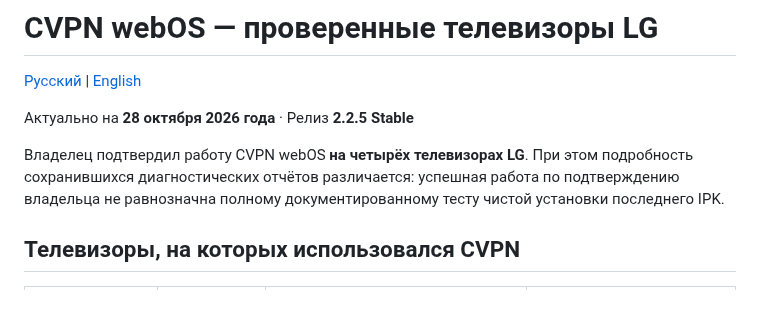
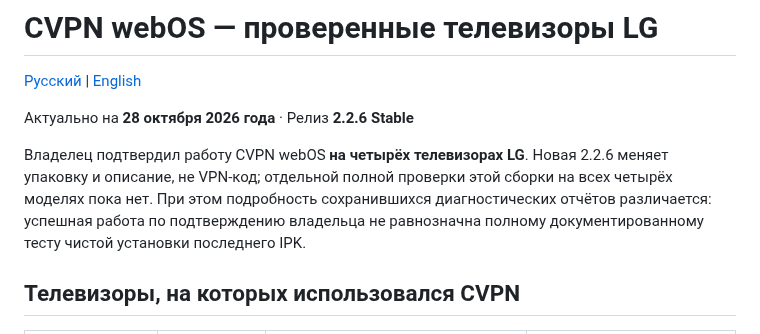
Before and after one commit to mikemandi/cvpn-webos, a Markdown page: docs/TESTED_DEVICES.ru.md, the part around the change. Drawn GitHub-style; blank space fills up the shorter version.

Commit message:
release(2.2.6): record packaging-only update and historical LG tests

```diff
--- a/docs/TESTED_DEVICES.ru.md
+++ b/docs/TESTED_DEVICES.ru.md
@@ -2,9 +2,9 @@
 
 [Русский](TESTED_DEVICES.ru.md) | [English](TESTED_DEVICES.md)
 
-Актуально на **28 октября 2026 года** · Релиз **2.2.5 Stable**
+Актуально на **28 октября 2026 года** · Релиз **2.2.6 Stable**
 
-Владелец подтвердил работу CVPN webOS **на четырёх телевизорах LG**. При этом подробность сохранившихся диагностических отчётов различается: успешная работа по подтверждению владельца не равнозначна полному документированному тесту чистой установки последнего IPK.
+Владелец подтвердил работу CVPN webOS **на четырёх телевизорах LG**. Новая 2.2.6 меняет упаковку и описание, не VPN-код; отдельной полной проверки этой сборки на всех четырёх моделях пока нет. При этом подробность сохранившихся диагностических отчётов различается: успешная работа по подтверждению владельца не равнозначна полному документированному тесту чистой установки последнего IPK.
 
 ## Телевизоры, на которых использовался CVPN
 
```
